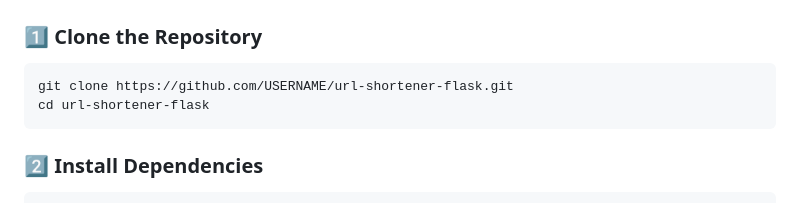
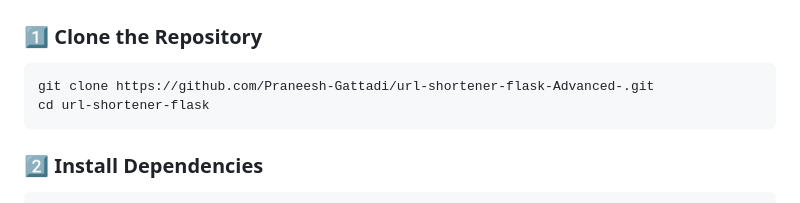
Before and after one commit to Praneesh-Gattadi/url-shortener-flask-Advanced-, a Markdown page: README.md, the part around the change. GitHub-like rendering.

````diff
--- a/README.md
+++ b/README.md
@@ -53,7 +53,7 @@ url_shortener/
 
 ### 1️⃣ Clone the Repository
 ```bash
-git clone https://github.com/USERNAME/url-shortener-flask.git
+git clone https://github.com/Praneesh-Gattadi/url-shortener-flask-Advanced-.git
 cd url-shortener-flask
 ```
 
````
